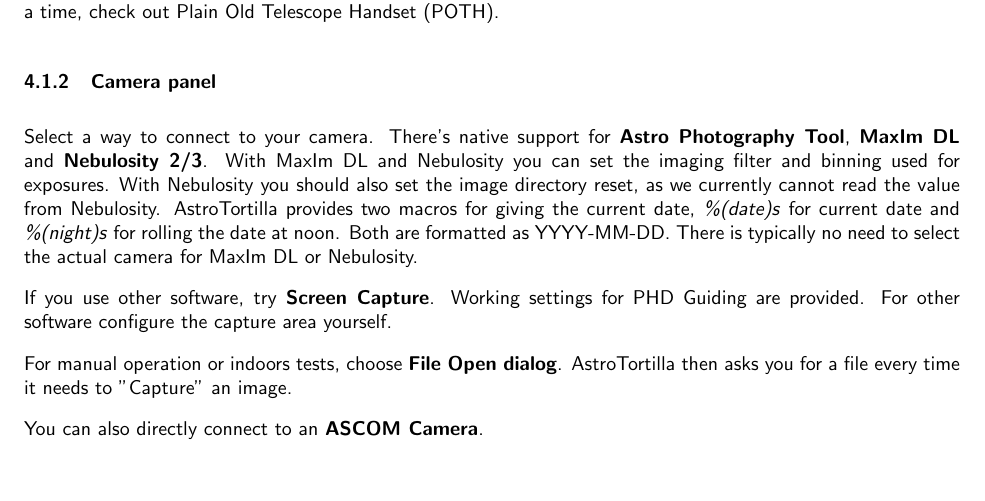
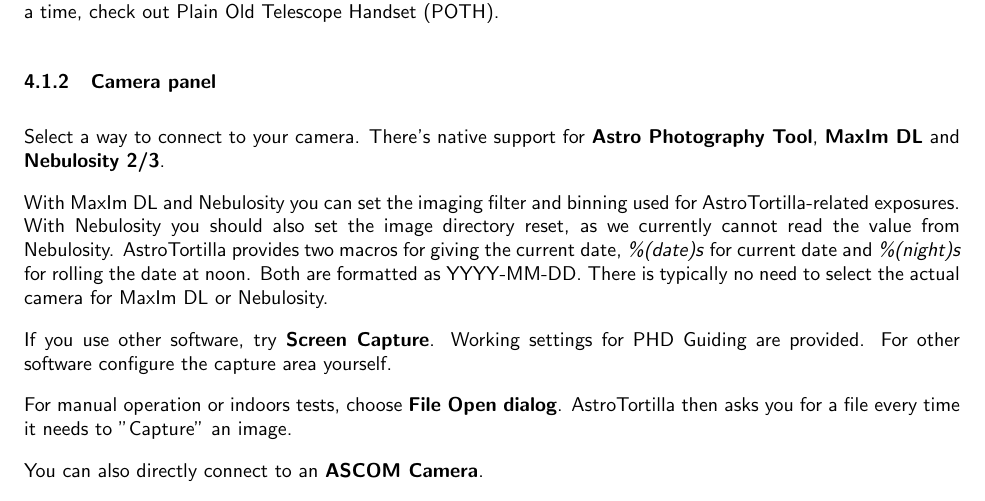
Before and after one commit to sevengram/astrotortilla, a LaTeX document (docs/AstroTortilla_user_guide.tex): part of page 6 of 9, cut so that both start at the same text, the shorter picture padded with empty space. Compiled offline with pdfLaTeX.

Commit message:
Wordings + PDFLatex

```diff
--- a/docs/AstroTortilla_user_guide.tex
+++ b/docs/AstroTortilla_user_guide.tex
@@ -223,7 +223,9 @@
 
 \subsubsection{Camera panel}
 
-Select a way to connect to your camera. There's native support for \textbf{Astro Photography Tool}, \textbf{MaxIm DL} and \textbf{Nebulosity 2/3}. With MaxIm DL and Nebulosity you can set the imaging filter and binning used for exposures. With Nebulosity you should also set the image directory reset, as we currently cannot read the value from Nebulosity. AstroTortilla provides two macros for giving the current date, \textit{\%(date)s} for current date and \textit{\%(night)s} for rolling the date at noon. Both are formatted as YYYY-MM-DD. There is typically no need to select the actual camera for MaxIm DL or Nebulosity.
+Select a way to connect to your camera. There's native support for \textbf{Astro Photography Tool}, \textbf{MaxIm DL} and \textbf{Nebulosity 2/3}.
+
+With MaxIm DL and Nebulosity you can set the imaging filter and binning used for AstroTortilla-related exposures. With Nebulosity you should also set the image directory reset, as we currently cannot read the value from Nebulosity. AstroTortilla provides two macros for giving the current date, \textit{\%(date)s} for current date and \textit{\%(night)s} for rolling the date at noon. Both are formatted as YYYY-MM-DD. There is typically no need to select the actual camera for MaxIm DL or Nebulosity.
 
 If you use other software, try \textbf{Screen Capture}. Working settings for PHD Guiding are provided. For other software configure the capture area yourself.
 
```
Also changed, not shown: docs/AstroTortilla_kayttoohje.tex (+3 -1 lines), docs/AstroTortilla_kayttoohje.pdf, docs/AstroTortilla_user_guide.pdf.
